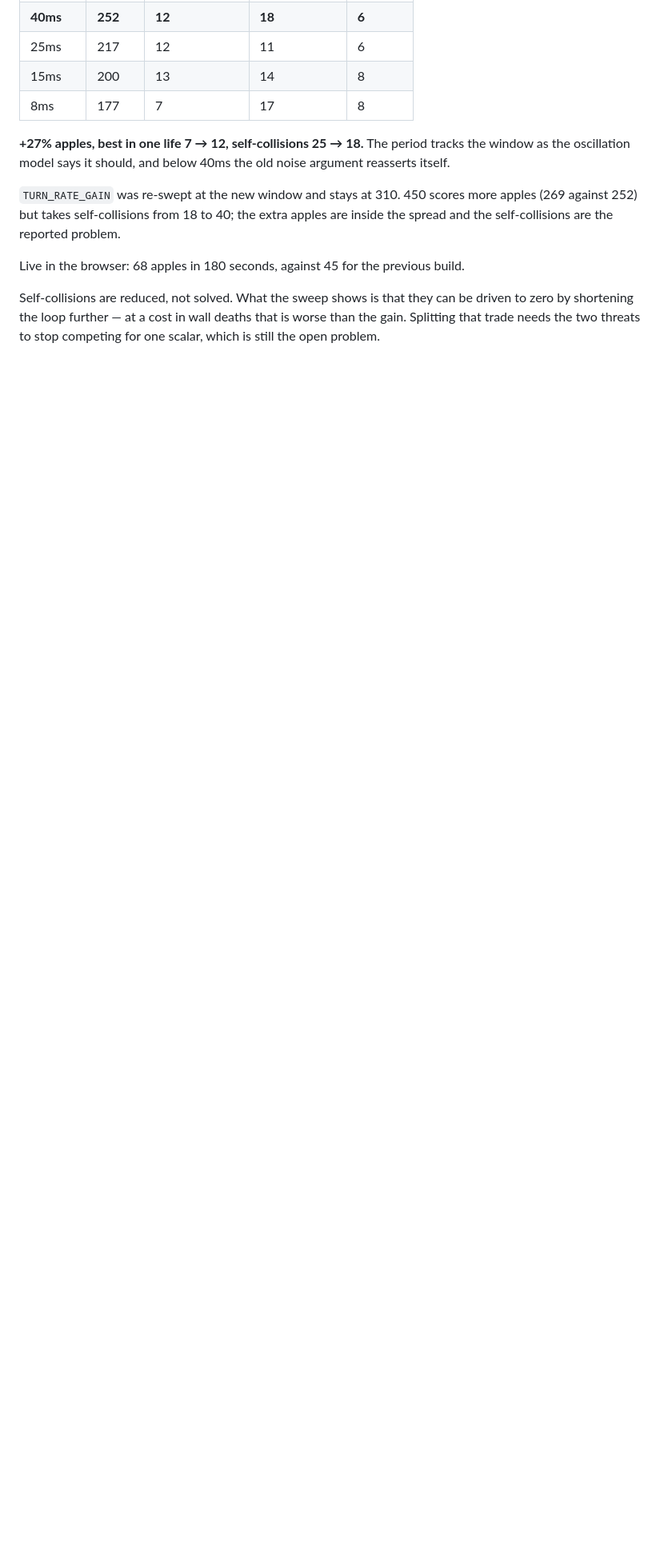
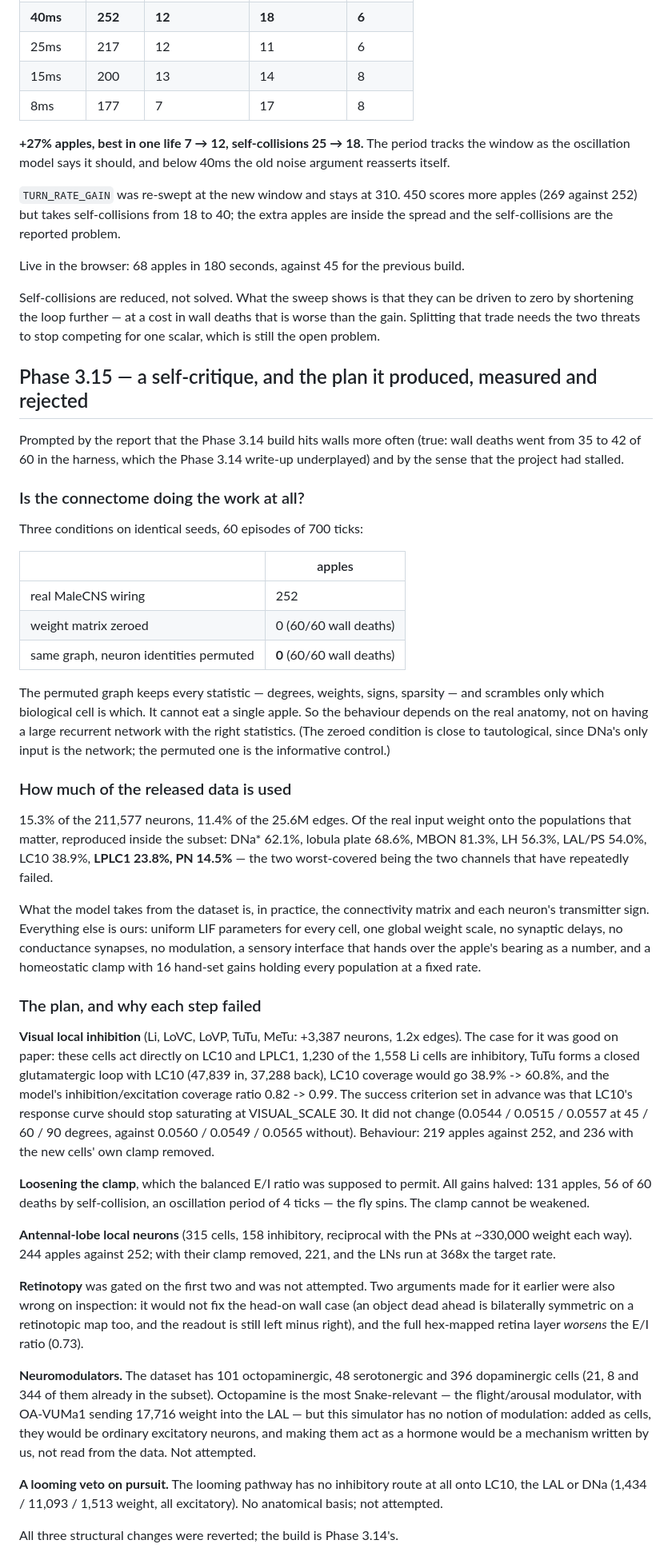
Before and after one commit to ozanulassivaci/fly-brain-playing-snake-game, a Markdown page: docs/architecture-plan.md, the part around one of its changes. Shown at 80% size. GitHub-like rendering; blank space fills up the shorter version.

Commit message:
docs: record Phase 3.15 - self-critique and three rejected additions
Records the ablation showing the behaviour depends on the real anatomy (a
graph with identical statistics but permuted neuron identities eats zero
apples in 60 lives against 252), how much of the released dataset the
model uses, and the plan that followed from the critique: visual local
inhibition, a loosened homeostatic clamp, and antennal-lobe local neurons.
Each was measured against a criterion set in advance and each failed, so
all three are reverted and the build stays at Phase 3.14.

Also records why: the injected populations run at 35-66x the target rate
while everything downstream is held near 1x, so additions land in a
clamped relay that cannot change sustained activity.

Co-Authored-By: Claude Opus 5 <noreply@anthropic.com>

```diff
--- a/docs/architecture-plan.md
+++ b/docs/architecture-plan.md
@@ -1442,3 +1442,82 @@ can be driven to zero by shortening the loop further — at a cost in wall
 deaths that is worse than the gain. Splitting that trade needs the two
 threats to stop competing for one scalar, which is still the open problem.
 
+## Phase 3.15 — a self-critique, and the plan it produced, measured and rejected
+
+Prompted by the report that the Phase 3.14 build hits walls more often (true:
+wall deaths went from 35 to 42 of 60 in the harness, which the Phase 3.14
+write-up underplayed) and by the sense that the project had stalled.
+
+### Is the connectome doing the work at all?
+
+Three conditions on identical seeds, 60 episodes of 700 ticks:
+
+| | apples |
+| --- | --- |
+| real MaleCNS wiring | 252 |
+| weight matrix zeroed | 0 (60/60 wall deaths) |
+| same graph, neuron identities permuted | **0** (60/60 wall deaths) |
+
+The permuted graph keeps every statistic — degrees, weights, signs,
+sparsity — and scrambles only which biological cell is which. It cannot eat
+a single apple. So the behaviour depends on the real anatomy, not on having
+a large recurrent network with the right statistics. (The zeroed condition
+is close to tautological, since DNa's only input is the network; the
+permuted one is the informative control.)
+
+### How much of the released data is used
+
+15.3% of the 211,577 neurons, 11.4% of the 25.6M edges. Of the real input
+weight onto the populations that matter, reproduced inside the subset:
+DNa* 62.1%, lobula plate 68.6%, MBON 81.3%, LH 56.3%, LAL/PS 54.0%, LC10
+38.9%, **LPLC1 23.8%, PN 14.5%** — the two worst-covered being the two
+channels that have repeatedly failed.
+
+What the model takes from the dataset is, in practice, the connectivity
+matrix and each neuron's transmitter sign. Everything else is ours: uniform
+LIF parameters for every cell, one global weight scale, no synaptic delays,
+no conductance synapses, no modulation, a sensory interface that hands over
+the apple's bearing as a number, and a homeostatic clamp with 16 hand-set
+gains holding every population at a fixed rate.
+
+### The plan, and why each step failed
+
+**Visual local inhibition** (Li, LoVC, LoVP, TuTu, MeTu: +3,387 neurons,
+1.2x edges). The case for it was good on paper: these cells act directly on
+LC10 and LPLC1, 1,230 of the 1,558 Li cells are inhibitory, TuTu forms a
+closed glutamatergic loop with LC10 (47,839 in, 37,288 back), LC10 coverage
+would go 38.9% -> 60.8%, and the model's inhibition/excitation coverage
+ratio 0.82 -> 0.99. The success criterion set in advance was that LC10's
+response curve should stop saturating at VISUAL_SCALE 30. It did not
+change (0.0544 / 0.0515 / 0.0557 at 45 / 60 / 90 degrees, against 0.0560 /
+0.0549 / 0.0565 without). Behaviour: 219 apples against 252, and 236 with
+the new cells' own clamp removed.
+
+**Loosening the clamp**, which the balanced E/I ratio was supposed to
+permit. All gains halved: 131 apples, 56 of 60 deaths by self-collision, an
+oscillation period of 4 ticks — the fly spins. The clamp cannot be weakened.
+
+**Antennal-lobe local neurons** (315 cells, 158 inhibitory, reciprocal with
+the PNs at ~330,000 weight each way). 244 apples against 252; with their
+clamp removed, 221, and the LNs run at 368x the target rate.
+
+**Retinotopy** was gated on the first two and was not attempted. Two
+arguments made for it earlier were also wrong on inspection: it would not
+fix the head-on wall case (an object dead ahead is bilaterally symmetric
+on a retinotopic map too, and the readout is still left minus right), and
+the full hex-mapped retina layer *worsens* the E/I ratio (0.73).
+
+**Neuromodulators.** The dataset has 101 octopaminergic, 48 serotonergic
+and 396 dopaminergic cells (21, 8 and 344 of them already in the subset).
+Octopamine is the most Snake-relevant — the flight/arousal modulator, with
+OA-VUMa1 sending 17,716 weight into the LAL — but this simulator has no
+notion of modulation: added as cells, they would be ordinary excitatory
+neurons, and making them act as a hormone would be a mechanism written by
+us, not read from the data. Not attempted.
+
+**A looming veto on pursuit.** The looming pathway has no inhibitory route
+at all onto LC10, the LAL or DNa (1,434 / 11,093 / 1,513 weight, all
+excitatory). No anatomical basis; not attempted.
+
+All three structural changes were reverted; the build is Phase 3.14's.
+
```
Also changed, not shown: other parts of docs/architecture-plan.md (+19 -0 lines).
